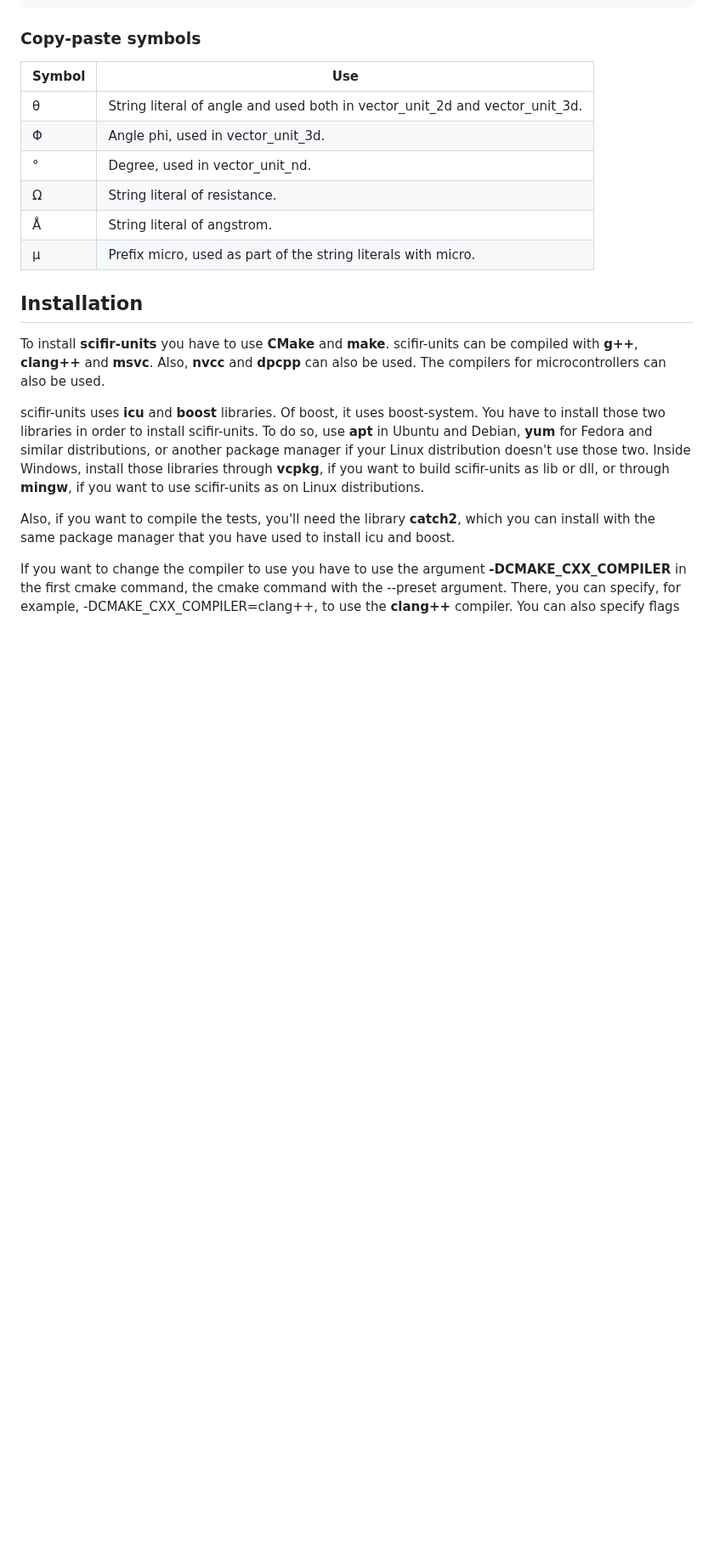
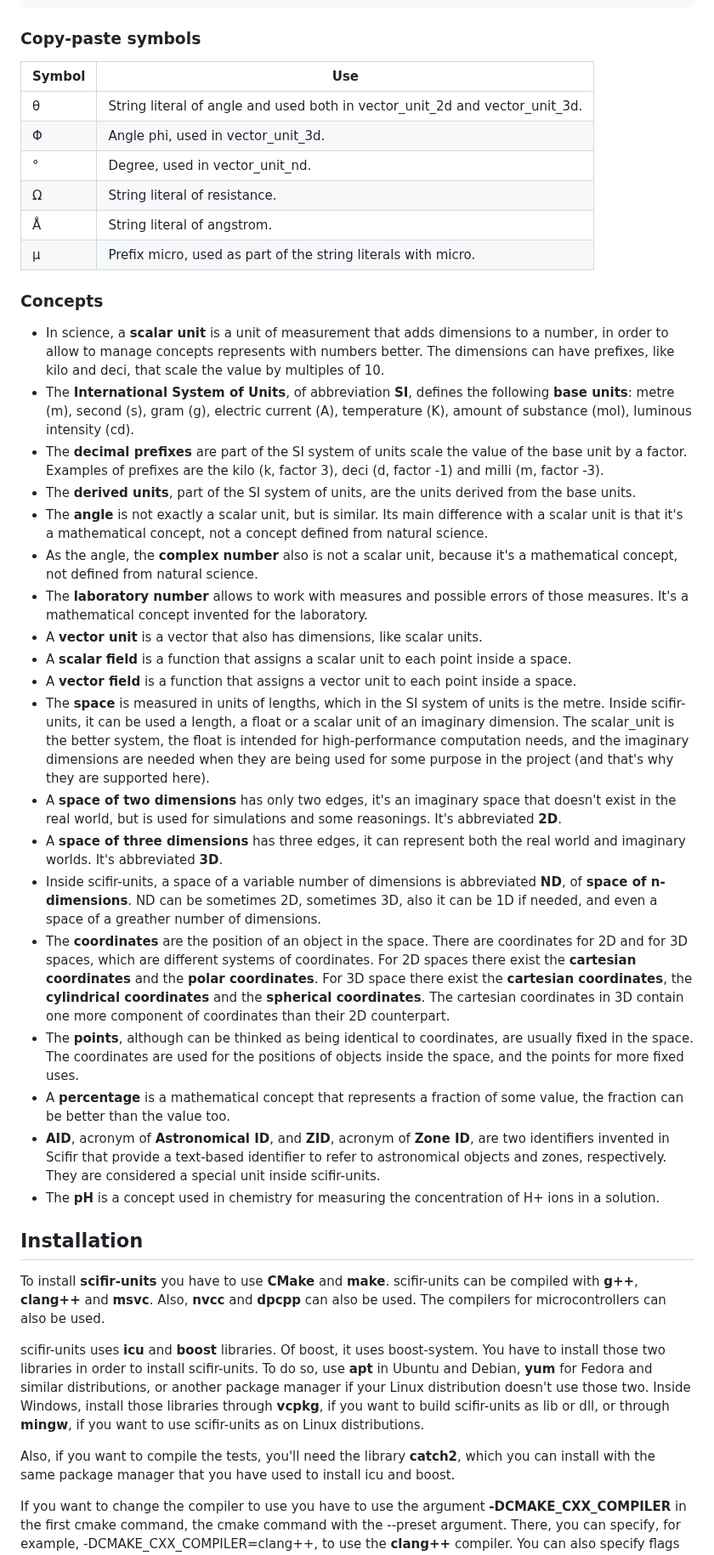
Before and after one commit to scifir/scifir-units, a Markdown page: README.md, the part around one of its changes. Shown at 85% size. GitHub-like rendering; blank space fills up the shorter version.

Commit message:
Concepts added to the README.md file

```diff
--- a/README.md
+++ b/README.md
@@ -66,6 +66,28 @@ cout << d << endl; // Prints "(P) universe:milky-way:solar-system:earth (Z) chil
 | Ω | String literal of resistance.
 | Å | String literal of angstrom.
 | µ | Prefix micro, used as part of the string literals with micro.
+
+### Concepts
+
+- In science, a **scalar unit** is a unit of measurement that adds dimensions to a number, in order to allow to manage concepts represents with numbers better. The dimensions can have prefixes, like kilo and deci, that scale the value by multiples of 10.
+- The **International System of Units**, of abbreviation **SI**, defines the following **base units**: metre (m), second (s), gram (g), electric current (A), temperature (K), amount of substance (mol), luminous intensity (cd).
+- The **decimal prefixes** are part of the SI system of units scale the value of the base unit by a factor. Examples of prefixes are the kilo (k, factor 3), deci (d, factor -1) and milli (m, factor -3).
+- The **derived units**, part of the SI system of units, are the units derived from the base units.
+- The **angle** is not exactly a scalar unit, but is similar. Its main difference with a scalar unit is that it's a mathematical concept, not a concept defined from natural science.
+- As the angle, the **complex number** also is not a scalar unit, because it's a mathematical concept, not defined from natural science.
+- The **laboratory number** allows to work with measures and possible errors of those measures. It's a mathematical concept invented for the laboratory.
+- A **vector unit** is a vector that also has dimensions, like scalar units.
+- A **scalar field** is a function that assigns a scalar unit to each point inside a space.
+- A **vector field** is a function that assigns a vector unit to each point inside a space.
+- The **space** is measured in units of lengths, which in the SI system of units is the metre. Inside scifir-units, it can be used a length, a float or a scalar unit of an imaginary dimension. The scalar_unit is the better system, the float is intended for high-performance computation needs, and the imaginary dimensions are needed when they are being used for some purpose in the project (and that's why they are supported here).
+- A **space of two dimensions** has only two edges, it's an imaginary space that doesn't exist in the real world, but is used for simulations and some reasonings. It's abbreviated **2D**.
+- A **space of three dimensions** has three edges, it can represent both the real world and imaginary worlds. It's abbreviated **3D**.
+- Inside scifir-units, a space of a variable number of dimensions is abbreviated **ND**, of **space of n-dimensions**. ND can be sometimes 2D, sometimes 3D, also it can be 1D if needed, and even a space of a greather number of dimensions.
+- The **coordinates** are the position of an object in the space. There are coordinates for 2D and for 3D spaces, which are different systems of coordinates. For 2D spaces there exist the **cartesian coordinates** and the **polar coordinates**. For 3D space there exist the **cartesian coordinates**, the **cylindrical coordinates** and the **spherical coordinates**. The cartesian coordinates in 3D contain one more component of coordinates than their 2D counterpart.
+- The **points**, although can be thinked as being identical to coordinates, are usually fixed in the space. The coordinates are used for the positions of objects inside the space, and the points for more fixed uses.
+- A **percentage** is a mathematical concept that represents a fraction of some value, the fraction can be better than the value too.
+- **AID**, acronym of **Astronomical ID**, and **ZID**, acronym of **Zone ID**, are two identifiers invented in Scifir that provide a text-based identifier to refer to astronomical objects and zones, respectively. They are considered a special unit inside scifir-units.
+- The **pH** is a concept used in chemistry for measuring the concentration of H+ ions in a solution.
 
 ## Installation
 
```
Also changed, not shown: other parts of README.md (+2 -0 lines).
